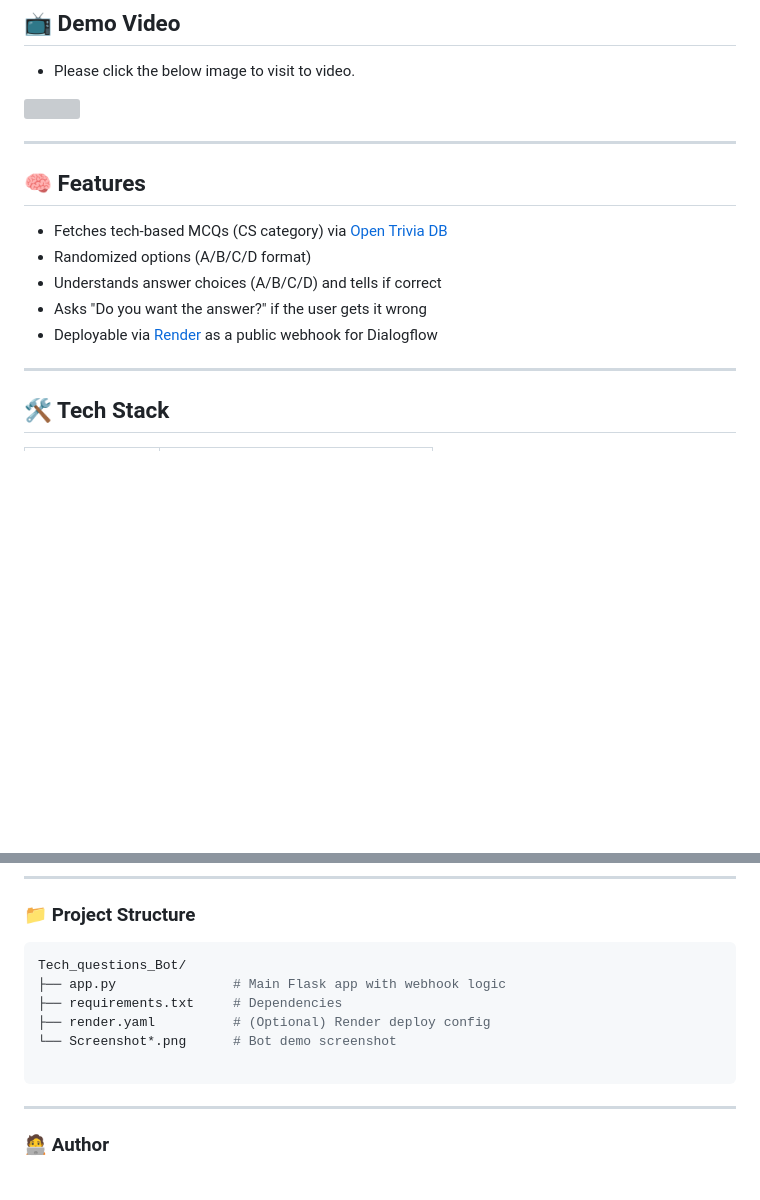
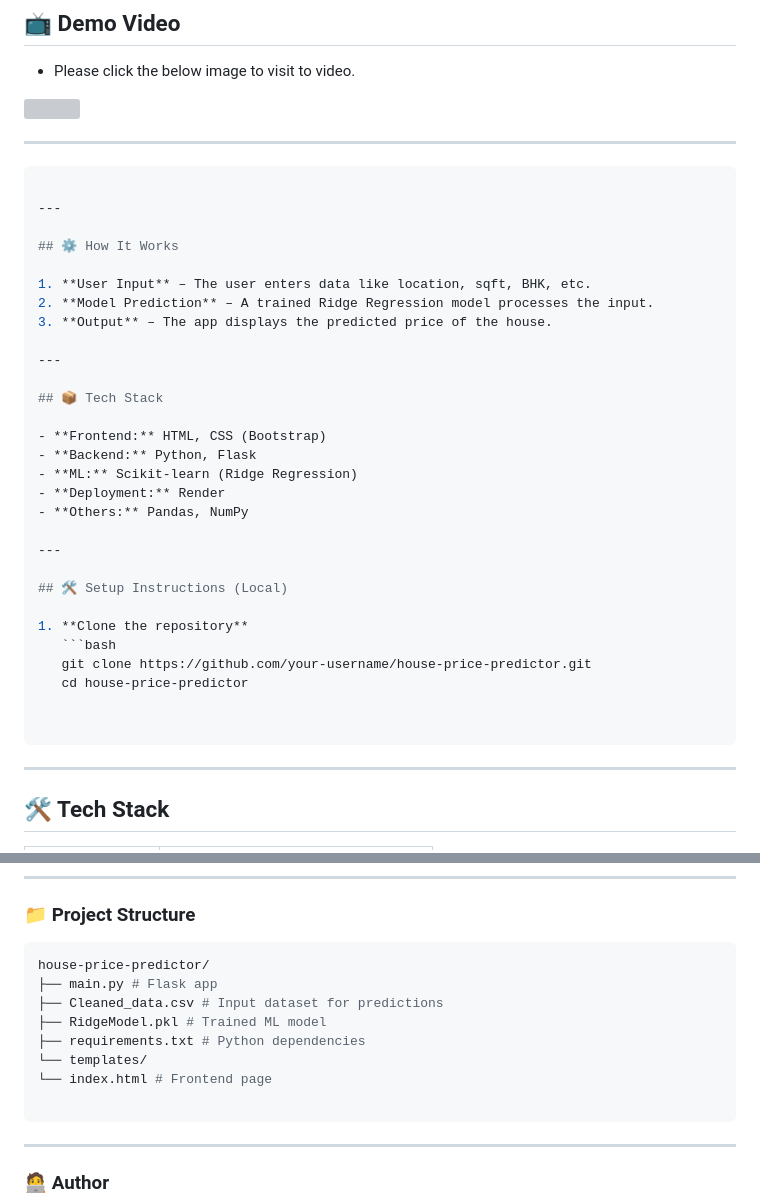
Before and after one commit to Shivam-Shukl/Real-Estate-Price-Prediction---Bengaluru, a Markdown page: README.md, 2 parts joined by grey strips. GitHub-like rendering; blank space fills up the shorter version; grey boxes are pictures that could not be loaded.

````diff
--- a/README.md
+++ b/README.md
@@ -27,14 +27,39 @@ The working website screenshot.
 </a>
 
 ---
+```yaml
 
-## 🧠 Features
+---
 
-- Fetches tech-based MCQs (CS category) via [Open Trivia DB](https://opentdb.com/)
-- Randomized options (A/B/C/D format)
-- Understands answer choices (A/B/C/D) and tells if correct
-- Asks "Do you want the answer?" if the user gets it wrong
-- Deployable via [Render](https://render.com/) as a public webhook for Dialogflow
+## ⚙️ How It Works
+
+1. **User Input** – The user enters data like location, sqft, BHK, etc.
+2. **Model Prediction** – A trained Ridge Regression model processes the input.
+3. **Output** – The app displays the predicted price of the house.
+
+---
+
+## 📦 Tech Stack
+
+- **Frontend:** HTML, CSS (Bootstrap)
+- **Backend:** Python, Flask
+- **ML:** Scikit-learn (Ridge Regression)
+- **Deployment:** Render
+- **Others:** Pandas, NumPy
+
+---
+
+## 🛠️ Setup Instructions (Local)
+
+1. **Clone the repository**
+   ```bash
+   git clone https://github.com/your-username/house-price-predictor.git
+   cd house-price-predictor
+
+
+```
+
+
 
 ---
 
@@ -119,11 +144,13 @@ Yes
 ### 📁 Project Structure
 
 ```bash
-Tech_questions_Bot/
-├── app.py               # Main Flask app with webhook logic
-├── requirements.txt     # Dependencies
-├── render.yaml          # (Optional) Render deploy config
-└── Screenshot*.png      # Bot demo screenshot
+house-price-predictor/
+├── main.py # Flask app
+├── Cleaned_data.csv # Input dataset for predictions
+├── RidgeModel.pkl # Trained ML model
+├── requirements.txt # Python dependencies
+└── templates/
+└── index.html # Frontend page
 
 ```
 ---
````
